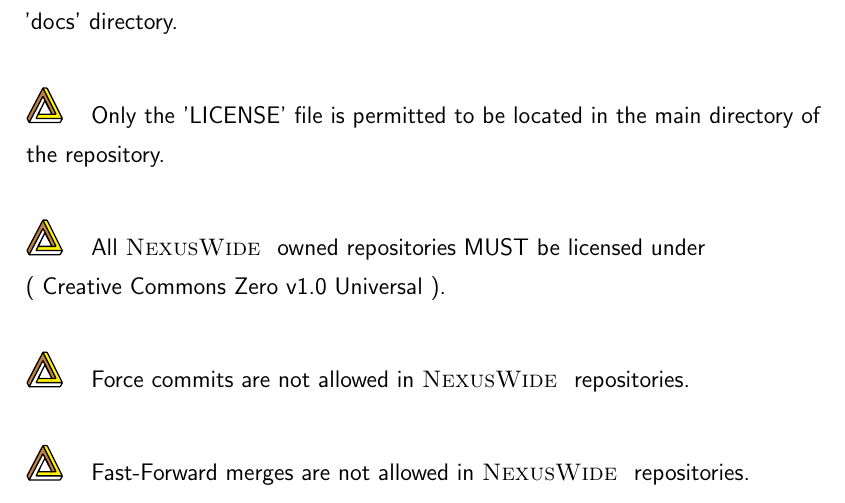
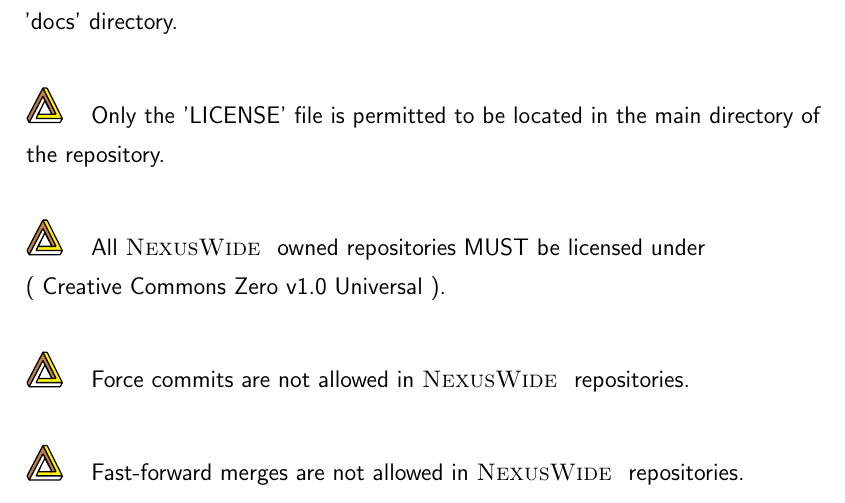
Before and after one commit to NexusWide/StyleGuide, a LaTeX document (rule_sets/project_management_style/main.tex): part of page 8 of 17, cut so that both start at the same text. Compiled offline with pdfLaTeX.

Commit message:
fix(docs): fix word case size
...

project_management_latex: 141

```diff
--- a/rule_sets/project_management_style/main.tex
+++ b/rule_sets/project_management_style/main.tex
@@ -224,7 +224,7 @@
 
       \nexusrule{Force commits are not allowed in \name{NexusWide } repositories.} \newline\nopagebreak
 
-      \nexusrule{Fast-Forward merges are not allowed in \name{NexusWide } repositories.} \newline\nopagebreak
+      \nexusrule{Fast-forward merges are not allowed in \name{NexusWide } repositories.} \newline\nopagebreak
 
       \newpage
       \nexusrule{All versions of the project repository MUST be controlled under semantic versioning ( 'https://semver.org/' ).} \newline\nopagebreak
```
